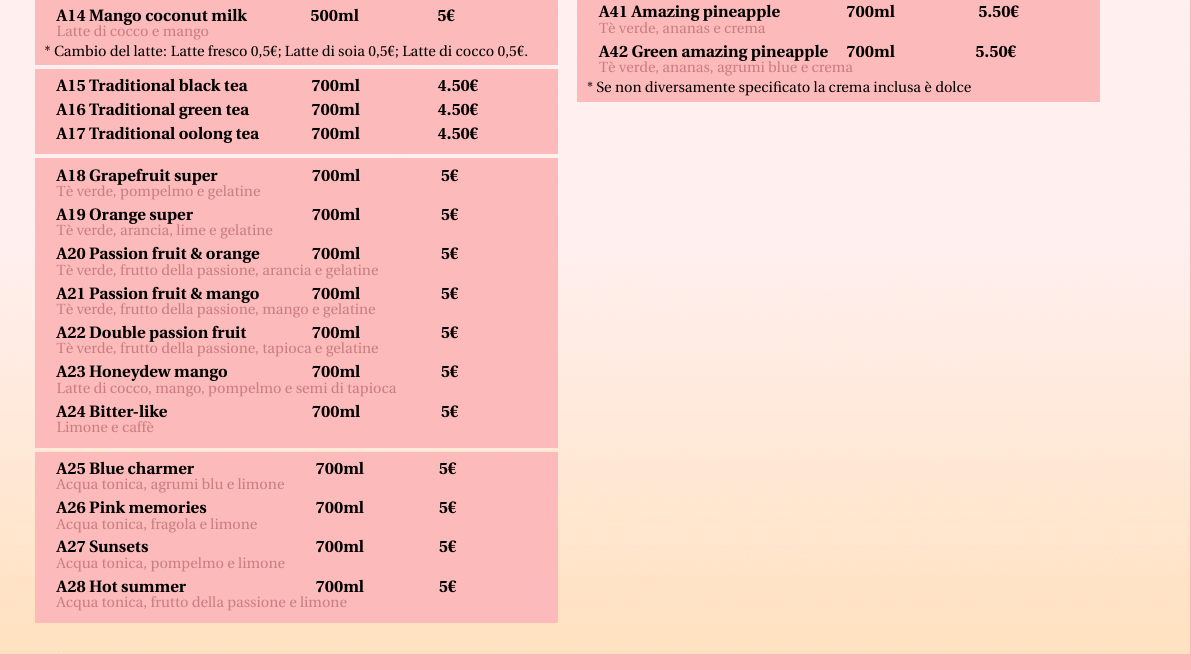
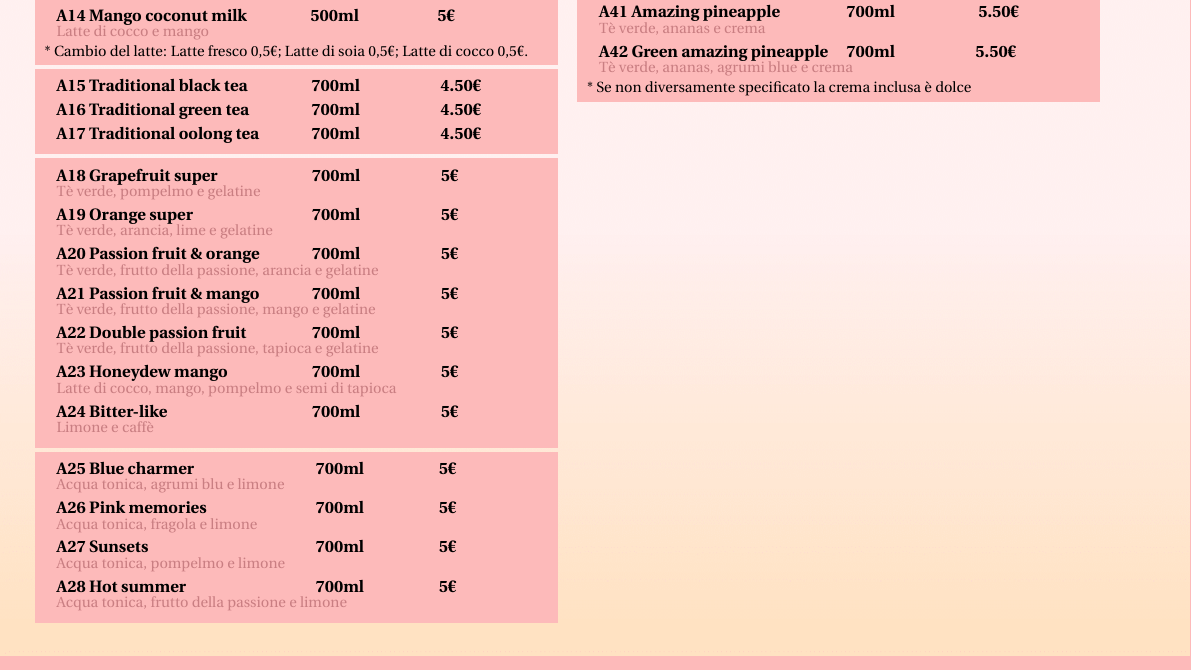
Before and after one commit to ROMFIR61/Bobo_Tea_menu, a LaTeX document (Template/Poke_template.tex): part of page 2 of 4, cut so that both start at the same text. Compiled offline with pdfLaTeX.

Commit message:
Minor fix

```diff
--- a/Template/Poke_template.tex
+++ b/Template/Poke_template.tex
@@ -129,9 +129,9 @@ version={4.0},
 
 		\mybox{
 			\begin{tabular*}{\linewidth}{  l l l }
-			\entryThreeSimple{A15 Traditional black tea}{\hspace*{5mm}700ml}{\hspace*{9.5mm}4.50€}
-			\entryThreeSimple{A16 Traditional green tea}{\hspace*{5mm}700ml}{\hspace*{9.5mm}4.50€}
-			\entryThreeSimple{A17 Traditional oolong tea}{\hspace*{5mm}700ml}{\hspace*{9.5mm}4.50€}
+			\entryThreeSimple{A15 Traditional black tea}{\hspace*{5mm}700ml}{\hspace*{10mm}4.50€}
+			\entryThreeSimple{A16 Traditional green tea}{\hspace*{5mm}700ml}{\hspace*{10mm}4.50€}
+			\entryThreeSimple{A17 Traditional oolong tea}{\hspace*{5mm}700ml}{\hspace*{10mm}4.50€}
 			\end{tabular*}
 		}
 
```
